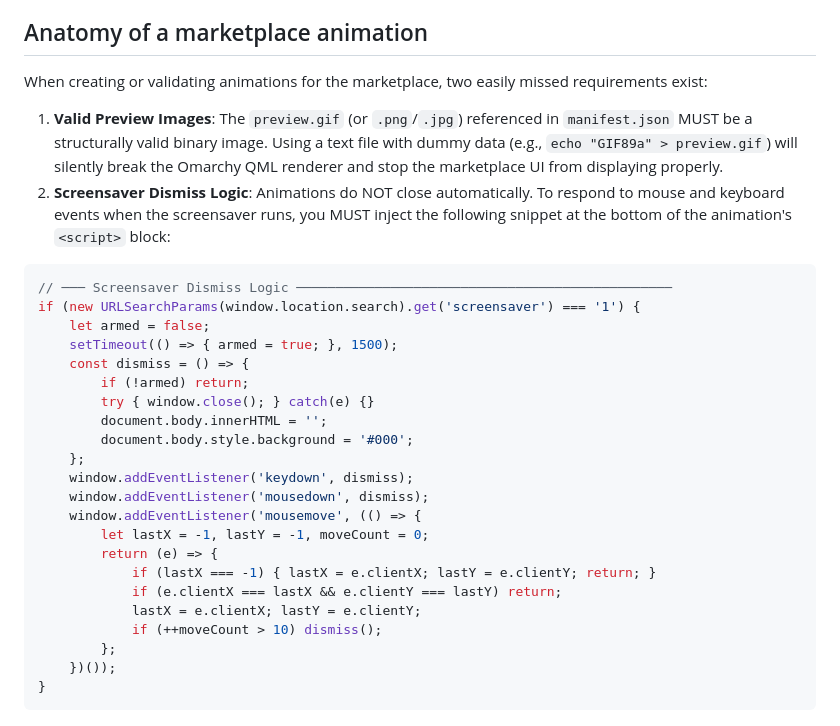
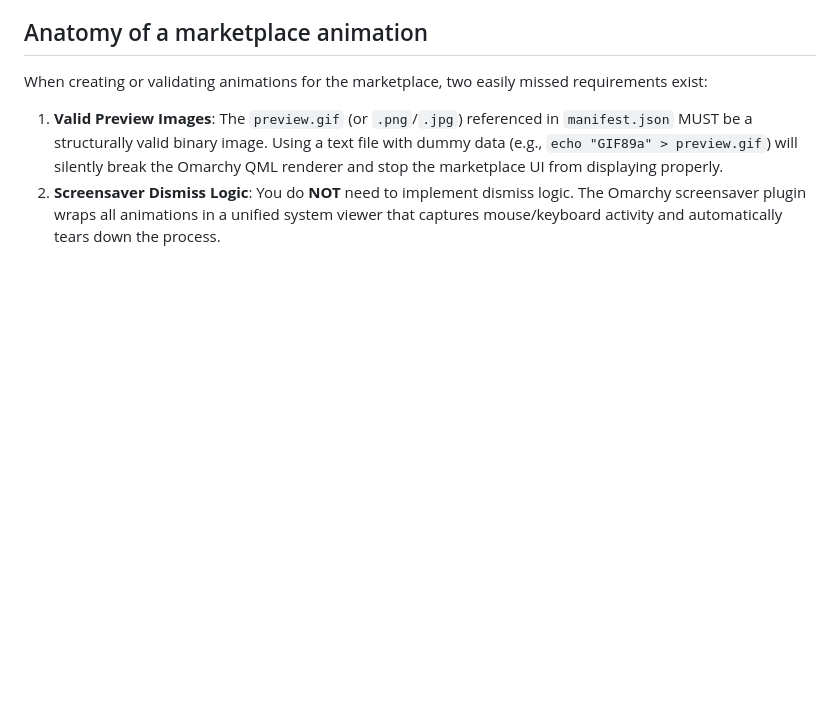
Before and after one commit to Evol-Luci/ascii_screensaver_plugin_omarchy, a Markdown page: AGENTS.md, the part around the change. Rendered like a GitHub page; blank space fills up the shorter version.

Commit message:
docs: remove dismiss logic requirement for creators

````diff
--- a/AGENTS.md
+++ b/AGENTS.md
@@ -304,29 +304,4 @@ and silently re-add the very thing you're removing.
 ## Anatomy of a marketplace animation
 When creating or validating animations for the marketplace, two easily missed requirements exist:
 1. **Valid Preview Images**: The `preview.gif` (or `.png`/`.jpg`) referenced in `manifest.json` MUST be a structurally valid binary image. Using a text file with dummy data (e.g., `echo "GIF89a" > preview.gif`) will silently break the Omarchy QML renderer and stop the marketplace UI from displaying properly.
-2. **Screensaver Dismiss Logic**: Animations do NOT close automatically. To respond to mouse and keyboard events when the screensaver runs, you MUST inject the following snippet at the bottom of the animation's `<script>` block:
-
-```javascript
-// ─── Screensaver Dismiss Logic ────────────────────────────────────────────────
-if (new URLSearchParams(window.location.search).get('screensaver') === '1') {
-    let armed = false;
-    setTimeout(() => { armed = true; }, 1500);
-    const dismiss = () => {
-        if (!armed) return;
-        try { window.close(); } catch(e) {}
-        document.body.innerHTML = '';
-        document.body.style.background = '#000';
-    };
-    window.addEventListener('keydown', dismiss);
-    window.addEventListener('mousedown', dismiss);
-    window.addEventListener('mousemove', (() => {
-        let lastX = -1, lastY = -1, moveCount = 0;
-        return (e) => {
-            if (lastX === -1) { lastX = e.clientX; lastY = e.clientY; return; }
-            if (e.clientX === lastX && e.clientY === lastY) return;
-            lastX = e.clientX; lastY = e.clientY;
-            if (++moveCount > 10) dismiss();
-        };
-    })());
-}
-```
+2. **Screensaver Dismiss Logic**: You do **NOT** need to implement dismiss logic. The Omarchy screensaver plugin wraps all animations in a unified system viewer that captures mouse/keyboard activity and automatically tears down the process.
````
